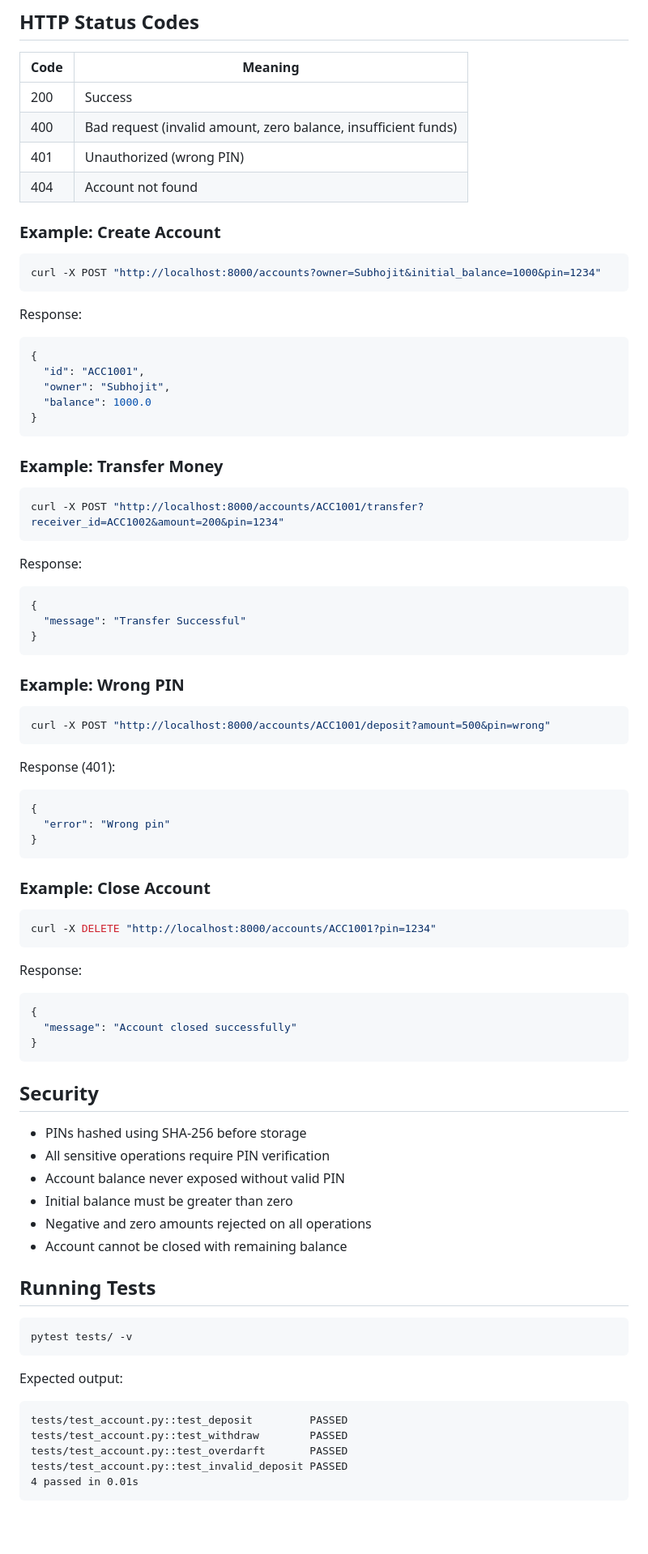
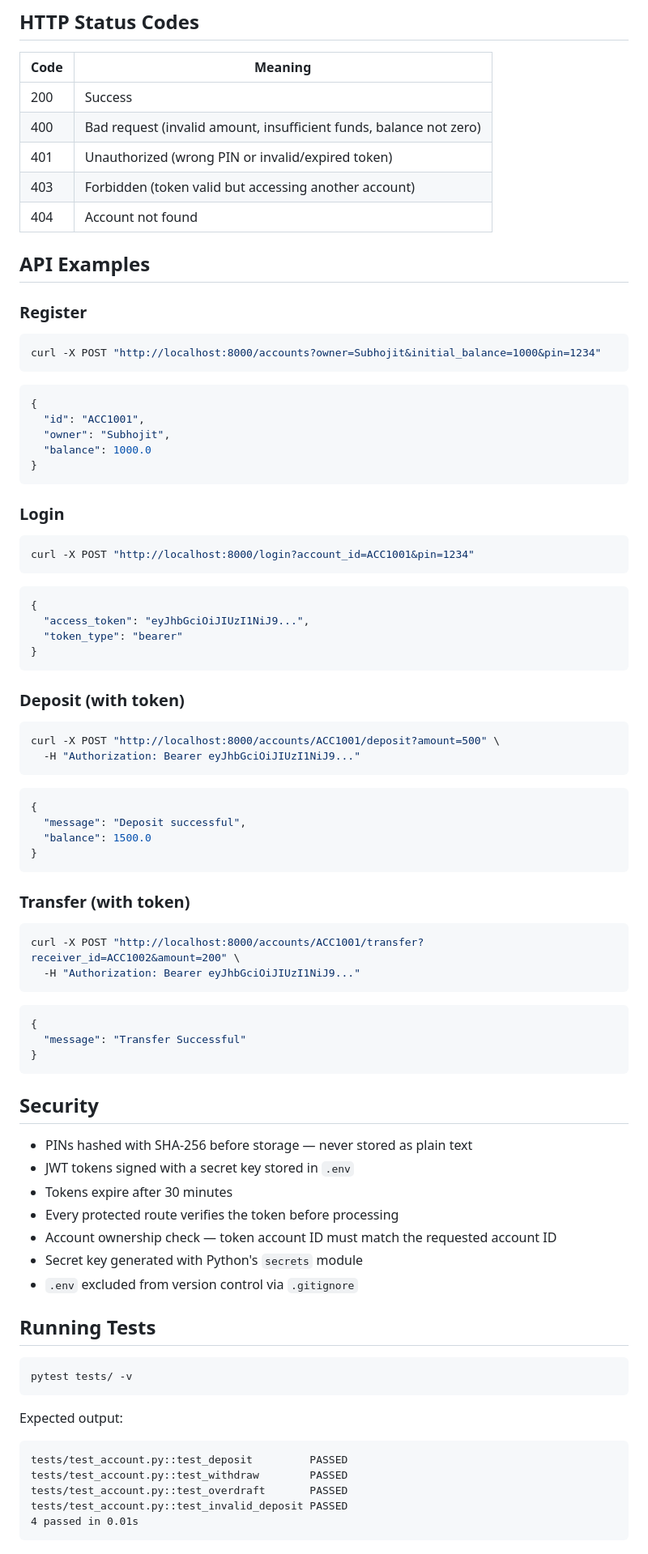
Before and after one commit to subhojit07Das/banking-system, a Markdown page: README.md, the part around one of its changes. Shown at 81% size. Drawn GitHub-style; blank space fills up the shorter version.

````diff
--- a/README.md
+++ b/README.md
@@ -107,17 +161,19 @@ docker run -p 8000:8000 banking-system
 | Code | Meaning |
 |------|---------|
 | 200 | Success |
-| 400 | Bad request (invalid amount, zero balance, insufficient funds) |
-| 401 | Unauthorized (wrong PIN) |
+| 400 | Bad request (invalid amount, insufficient funds, balance not zero) |
+| 401 | Unauthorized (wrong PIN or invalid/expired token) |
+| 403 | Forbidden (token valid but accessing another account) |
 | 404 | Account not found |
 
-### Example: Create Account
+## API Examples
+
+### Register
 
 ```bash
 curl -X POST "http://localhost:8000/accounts?owner=Subhojit&initial_balance=1000&pin=1234"
 ```
 
-Response:
 ```json
 {
   "id": "ACC1001",
@@ -126,53 +182,55 @@ Response:
 }
 ```
 
-### Example: Transfer Money
+### Login
 
 ```bash
-curl -X POST "http://localhost:8000/accounts/ACC1001/transfer?receiver_id=ACC1002&amount=200&pin=1234"
+curl -X POST "http://localhost:8000/login?account_id=ACC1001&pin=1234"
 ```
 
-Response:
+```json
+{
+  "access_token": "eyJhbGciOiJIUzI1NiJ9...",
+  "token_type": "bearer"
+}
+```
+
+### Deposit (with token)
+
+```bash
+curl -X POST "http://localhost:8000/accounts/ACC1001/deposit?amount=500" \
+  -H "Authorization: Bearer eyJhbGciOiJIUzI1NiJ9..."
+```
+
+```json
+{
+  "message": "Deposit successful",
+  "balance": 1500.0
+}
+```
+
+### Transfer (with token)
+
+```bash
+curl -X POST "http://localhost:8000/accounts/ACC1001/transfer?receiver_id=ACC1002&amount=200" \
+  -H "Authorization: Bearer eyJhbGciOiJIUzI1NiJ9..."
+```
+
 ```json
 {
   "message": "Transfer Successful"
 }
 ```
 
-### Example: Wrong PIN
-
-```bash
-curl -X POST "http://localhost:8000/accounts/ACC1001/deposit?amount=500&pin=wrong"
-```
-
-Response (401):
-```json
-{
-  "error": "Wrong pin"
-}
-```
-
-### Example: Close Account
-
-```bash
-curl -X DELETE "http://localhost:8000/accounts/ACC1001?pin=1234"
-```
-
-Response:
-```json
-{
-  "message": "Account closed successfully"
-}
-```
-
 ## Security
 
-- PINs hashed using SHA-256 before storage
-- All sensitive operations require PIN verification
-- Account balance never exposed without valid PIN
-- Initial balance must be greater than zero
-- Negative and zero amounts rejected on all operations
-- Account cannot be closed with remaining balance
+- PINs hashed with SHA-256 before storage — never stored as plain text
+- JWT tokens signed with a secret key stored in `.env`
+- Tokens expire after 30 minutes
+- Every protected route verifies the token before processing
+- Account ownership check — token account ID must match the requested account ID
+- Secret key generated with Python's `secrets` module
+- `.env` excluded from version control via `.gitignore`
 
 ## Running Tests
 
@@ -181,10 +239,11 @@ pytest tests/ -v
 ```
 
 Expected output:
+
 ```
 tests/test_account.py::test_deposit         PASSED
 tests/test_account.py::test_withdraw        PASSED
-tests/test_account.py::test_overdarft       PASSED
+tests/test_account.py::test_overdraft       PASSED
 tests/test_account.py::test_invalid_deposit PASSED
 4 passed in 0.01s
 ```
````
Also changed, not shown: other parts of README.md (+88 -35 lines).
